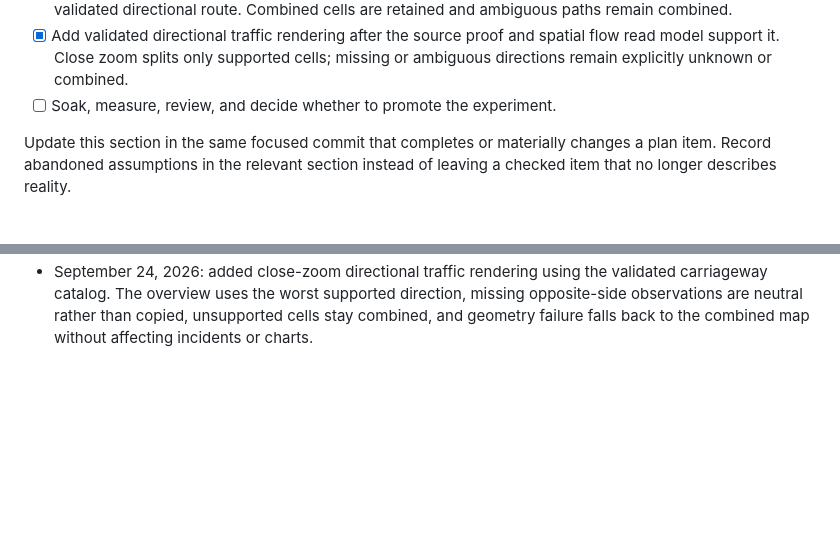
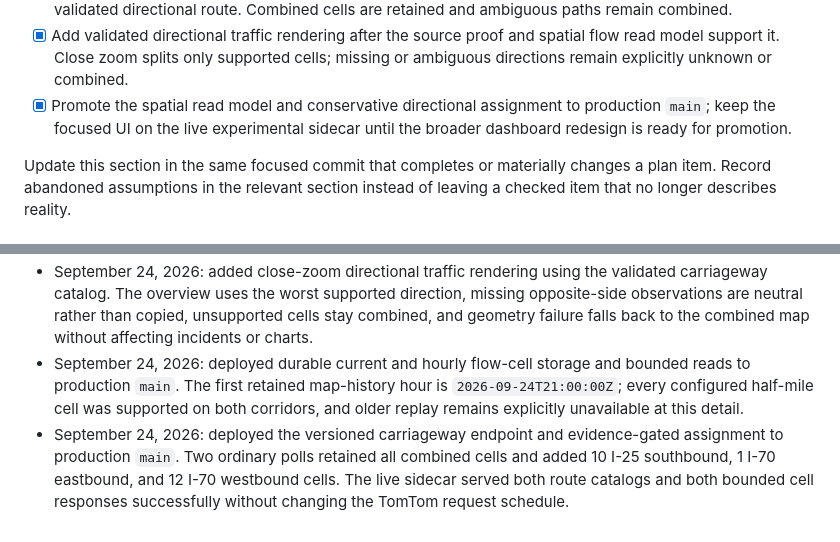
Before and after one commit to brentjColoS/ColoradoTrafficTracker, a Markdown page: docs/corridor-traffic-map-plan.md, 2 parts joined by grey strips. Drawn GitHub-style; blank space fills up the shorter version.

```diff
--- a/docs/corridor-traffic-map-plan.md
+++ b/docs/corridor-traffic-map-plan.md
@@ -61,7 +61,9 @@ pull requests so map work cannot silently alter the approved checkpoint.
 - [x] Add validated directional traffic rendering after the source proof and
   spatial flow read model support it. Close zoom splits only supported cells;
   missing or ambiguous directions remain explicitly unknown or combined.
-- [ ] Soak, measure, review, and decide whether to promote the experiment.
+- [x] Promote the spatial read model and conservative directional assignment to
+  production `main`; keep the focused UI on the live experimental sidecar until
+  the broader dashboard redesign is ready for promotion.
 
 Update this section in the same focused commit that completes or materially
 changes a plan item. Record abandoned assumptions in the relevant section
@@ -528,3 +551,12 @@ separate so traffic refreshes do not repeatedly transfer the road geometry.
   direction, missing opposite-side observations are neutral rather than
   copied, unsupported cells stay combined, and geometry failure falls back to
   the combined map without affecting incidents or charts.
+- September 24, 2026: deployed durable current and hourly flow-cell storage and
+  bounded reads to production `main`. The first retained map-history hour is
+  `2026-09-24T21:00:00Z`; every configured half-mile cell was supported on both
+  corridors, and older replay remains explicitly unavailable at this detail.
+- September 24, 2026: deployed the versioned carriageway endpoint and
+  evidence-gated assignment to production `main`. Two ordinary polls retained
+  all combined cells and added 10 I-25 southbound, 1 I-70 eastbound, and 12 I-70
+  westbound cells. The live sidecar served both route catalogs and both bounded
+  cell responses successfully without changing the TomTom request schedule.
```
Also changed, not shown: other parts of docs/corridor-traffic-map-plan.md (+36 -15 lines).
